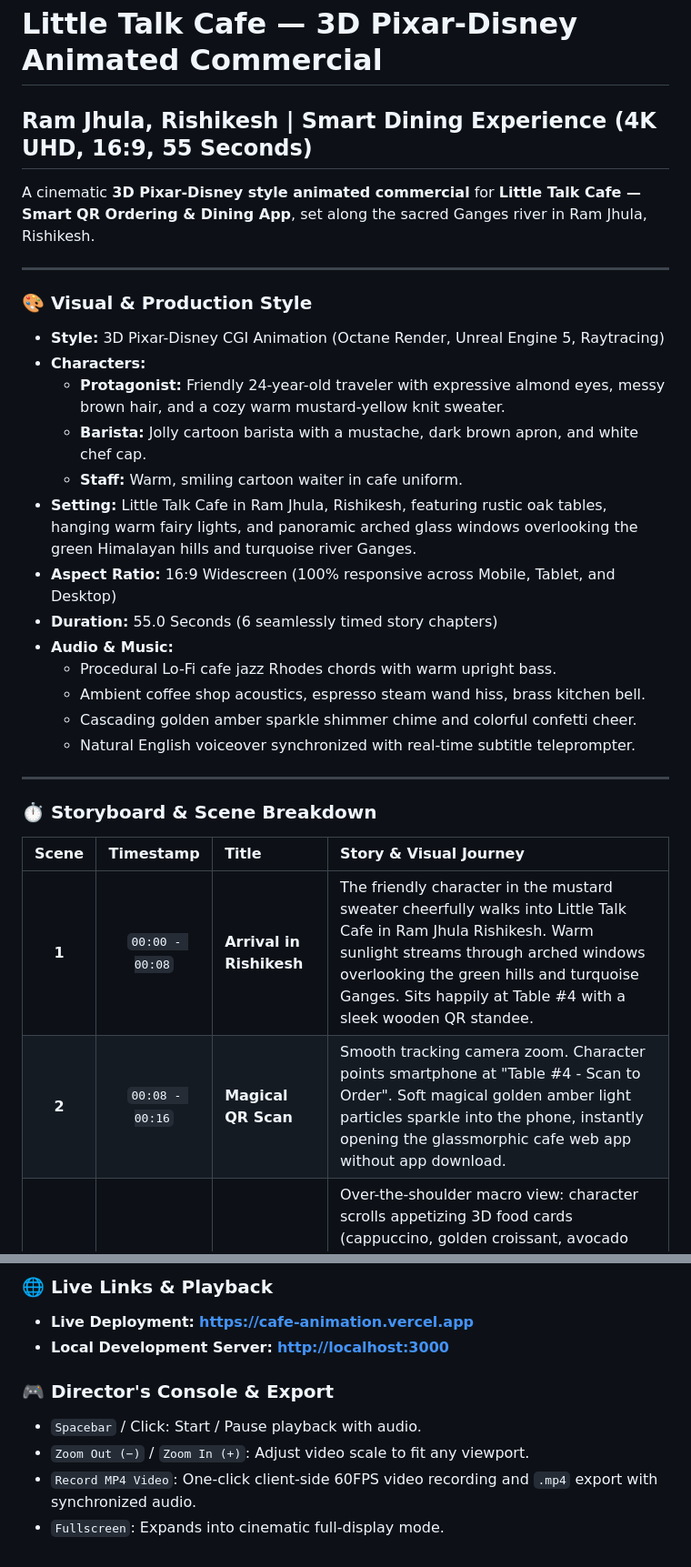
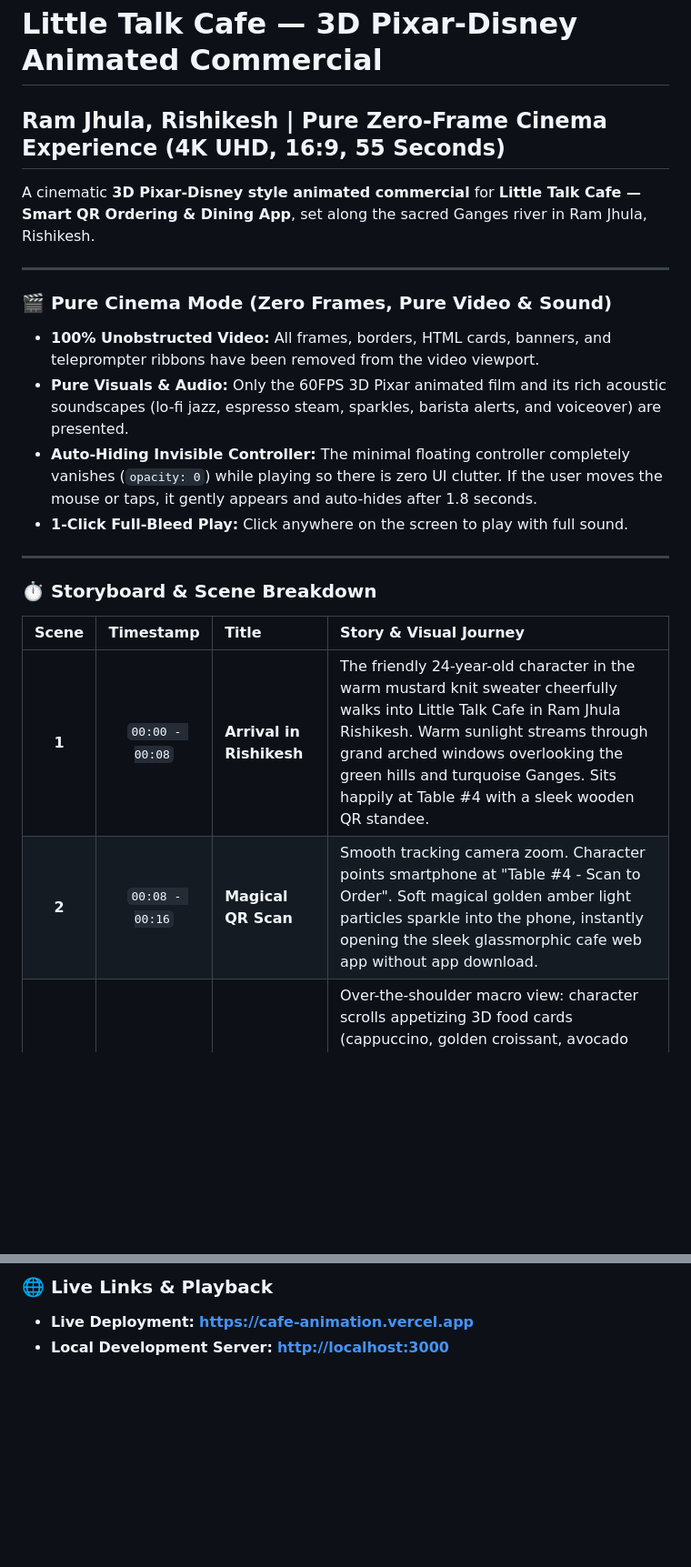
Before and after one commit to av877478/Cafe-Animation, a Markdown page: README.md, 2 parts joined by grey strips. Shown at 91% size. Rendered like a GitHub page; blank space fills up the shorter version.

Commit message:
Update README for Pure Zero-Frame Cinema Mode

```diff
--- a/README.md
+++ b/README.md
@@ -1,24 +1,15 @@
 # Little Talk Cafe — 3D Pixar-Disney Animated Commercial
-## Ram Jhula, Rishikesh | Smart Dining Experience (4K UHD, 16:9, 55 Seconds)
+## Ram Jhula, Rishikesh | Pure Zero-Frame Cinema Experience (4K UHD, 16:9, 55 Seconds)
 
 A cinematic **3D Pixar-Disney style animated commercial** for **Little Talk Cafe — Smart QR Ordering & Dining App**, set along the sacred Ganges river in Ram Jhula, Rishikesh.
 
 ---
 
-### 🎨 Visual & Production Style
-* **Style:** 3D Pixar-Disney CGI Animation (Octane Render, Unreal Engine 5, Raytracing)
-* **Characters:**
-  - **Protagonist:** Friendly 24-year-old traveler with expressive almond eyes, messy brown hair, and a cozy warm mustard-yellow knit sweater.
-  - **Barista:** Jolly cartoon barista with a mustache, dark brown apron, and white chef cap.
-  - **Staff:** Warm, smiling cartoon waiter in cafe uniform.
-* **Setting:** Little Talk Cafe in Ram Jhula, Rishikesh, featuring rustic oak tables, hanging warm fairy lights, and panoramic arched glass windows overlooking the green Himalayan hills and turquoise river Ganges.
-* **Aspect Ratio:** 16:9 Widescreen (100% responsive across Mobile, Tablet, and Desktop)
-* **Duration:** 55.0 Seconds (6 seamlessly timed story chapters)
-* **Audio & Music:**
-  - Procedural Lo-Fi cafe jazz Rhodes chords with warm upright bass.
-  - Ambient coffee shop acoustics, espresso steam wand hiss, brass kitchen bell.
-  - Cascading golden amber sparkle shimmer chime and colorful confetti cheer.
-  - Natural English voiceover synchronized with real-time subtitle teleprompter.
+### 🎬 Pure Cinema Mode (Zero Frames, Pure Video & Sound)
+* **100% Unobstructed Video:** All frames, borders, HTML cards, banners, and teleprompter ribbons have been removed from the video viewport.
+* **Pure Visuals & Audio:** Only the 60FPS 3D Pixar animated film and its rich acoustic soundscapes (lo-fi jazz, espresso steam, sparkles, barista alerts, and voiceover) are presented.
+* **Auto-Hiding Invisible Controller:** The minimal floating controller completely vanishes (`opacity: 0`) while playing so there is zero UI clutter. If the user moves the mouse or taps, it gently appears and auto-hides after 1.8 seconds.
+* **1-Click Full-Bleed Play:** Click anywhere on the screen to play with full sound.
 
 ---
 
@@ -26,8 +17,8 @@ A cinematic **3D Pixar-Disney style animated commercial** for **Little Talk Cafe
 
 | Scene | Timestamp | Title | Story & Visual Journey |
 |:-----:|:---------:|:------|:-----------------------|
-| **1** | `00:00 - 00:08` | **Arrival in Rishikesh** | The friendly character in the mustard sweater cheerfully walks into Little Talk Cafe in Ram Jhula Rishikesh. Warm sunlight streams through arched windows overlooking the green hills and turquoise Ganges. Sits happily at Table #4 with a sleek wooden QR standee. |
-| **2** | `00:08 - 00:16` | **Magical QR Scan** | Smooth tracking camera zoom. Character points smartphone at "Table #4 - Scan to Order". Soft magical golden amber light particles sparkle into the phone, instantly opening the glassmorphic cafe web app without app download. |
+| **1** | `00:00 - 00:08` | **Arrival in Rishikesh** | The friendly 24-year-old character in the warm mustard knit sweater cheerfully walks into Little Talk Cafe in Ram Jhula Rishikesh. Warm sunlight streams through grand arched windows overlooking the green hills and turquoise Ganges. Sits happily at Table #4 with a sleek wooden QR standee. |
+| **2** | `00:08 - 00:16` | **Magical QR Scan** | Smooth tracking camera zoom. Character points smartphone at "Table #4 - Scan to Order". Soft magical golden amber light particles sparkle into the phone, instantly opening the sleek glassmorphic cafe web app without app download. |
 | **3** | `00:16 - 00:26` | **3D Menu & Order Sent** | Over-the-shoulder macro view: character scrolls appetizing 3D food cards (cappuccino, golden croissant, avocado toast) with interactive bubble badges ("Extra Caramel", "Oat Milk", "Medium Size"). Taps espresso-brown "Order Now" button; colorful confetti bursts across the screen with green checkmark: *"Order Sent to Kitchen!"*. |
 | **4** | `00:26 - 00:36` | **Kitchen Match-Cut** | Fast match-cut into kitchen: jolly cartoon barista looks up as the modern Kitchen Display tablet chimes an alert: *"Table #4 - Caramel Macchiato & Warm Croissant"*. Barista gives an enthusiastic thumbs-up, brewing an espresso shot with silky swirling steam and latte art. |
 | **5** | `00:36 - 00:46` | **Status Tracker & Delivery** | Return to Table 4: phone shows glowing tracker (*"Brewing with Love"* ➔ bright green *"Order Ready!"*). Smiling cartoon waiter arrives carrying polished wooden tray, gently placing the fresh coffee and warm croissant on Table 4. |
@@ -39,9 +30,3 @@ A cinematic **3D Pixar-Disney style animated commercial** for **Little Talk Cafe
 
 * **Live Deployment:** **[https://cafe-animation.vercel.app](https://cafe-animation.vercel.app)**
 * **Local Development Server:** **[http://localhost:3000](http://localhost:3000)**
-
-### 🎮 Director's Console & Export
-* `Spacebar` / Click: Start / Pause playback with audio.
-* `Zoom Out (−)` / `Zoom In (+)`: Adjust video scale to fit any viewport.
-* `Record MP4 Video`: One-click client-side 60FPS video recording and `.mp4` export with synchronized audio.
-* `Fullscreen`: Expands into cinematic full-display mode.
```
